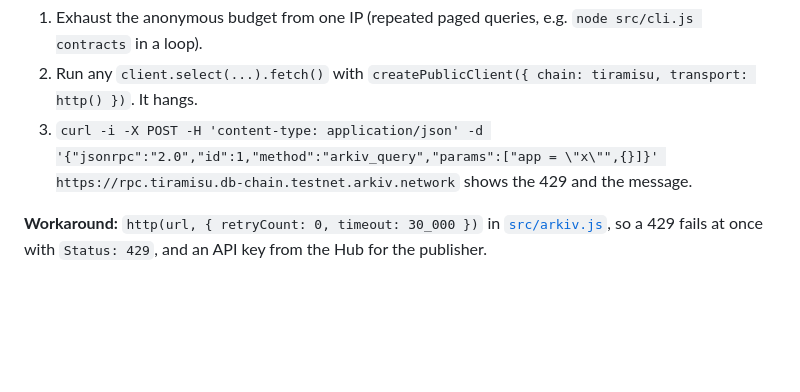
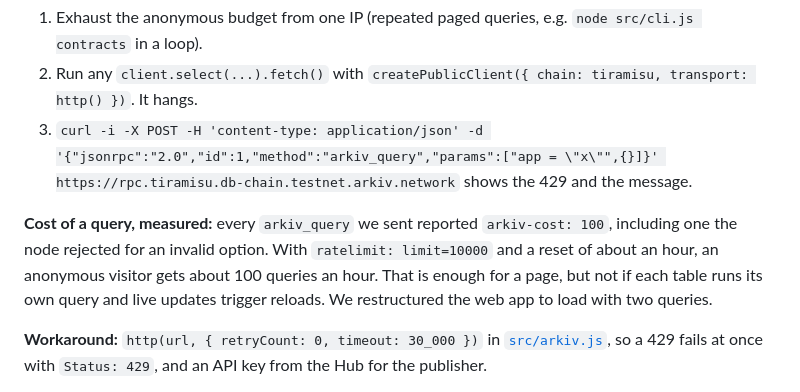
Before and after one commit to lucredtech/lcrd-open-registry-arkiv, a Markdown page: arkiv/friction.md, the part around the change. GitHub-like rendering; blank space fills up the shorter version.

Commit message:
Friction: measured query cost

```diff
--- a/arkiv/friction.md
+++ b/arkiv/friction.md
@@ -18,6 +18,8 @@ What we hit while building LCRD Open Registry on Arkiv, and what we tested that
 1. Exhaust the anonymous budget from one IP (repeated paged queries, e.g. `node src/cli.js contracts` in a loop).
 2. Run any `client.select(...).fetch()` with `createPublicClient({ chain: tiramisu, transport: http() })`. It hangs.
 3. `curl -i -X POST -H 'content-type: application/json' -d '{"jsonrpc":"2.0","id":1,"method":"arkiv_query","params":["app = \"x\"",{}]}' https://rpc.tiramisu.db-chain.testnet.arkiv.network` shows the 429 and the message.
+
+**Cost of a query, measured:** every `arkiv_query` we sent reported `arkiv-cost: 100`, including one the node rejected for an invalid option. With `ratelimit: limit=10000` and a reset of about an hour, an anonymous visitor gets about 100 queries an hour. That is enough for a page, but not if each table runs its own query and live updates trigger reloads. We restructured the web app to load with two queries.
 
 **Workaround:** `http(url, { retryCount: 0, timeout: 30_000 })` in [`src/arkiv.js`](../src/arkiv.js), so a 429 fails at once with `Status: 429`, and an API key from the Hub for the publisher.
 
```
